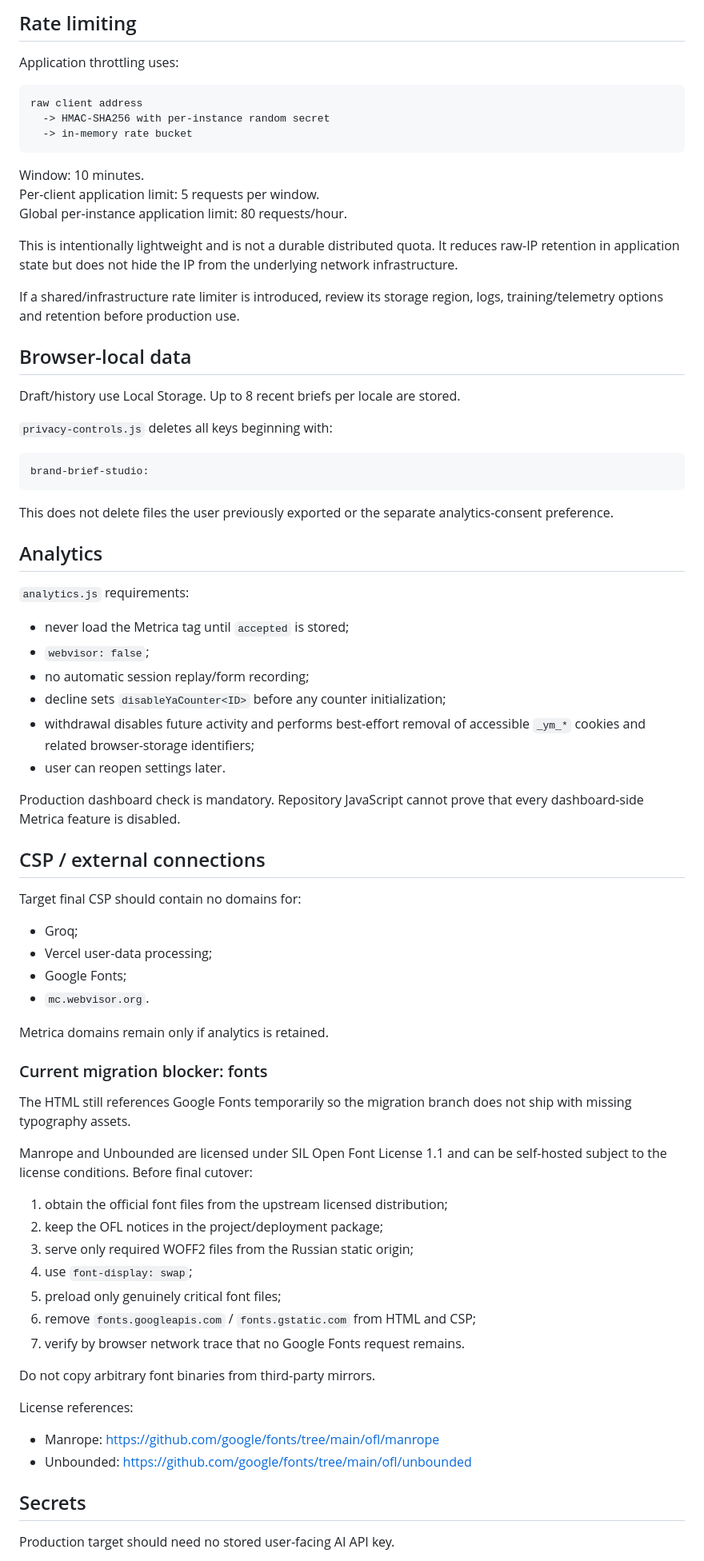
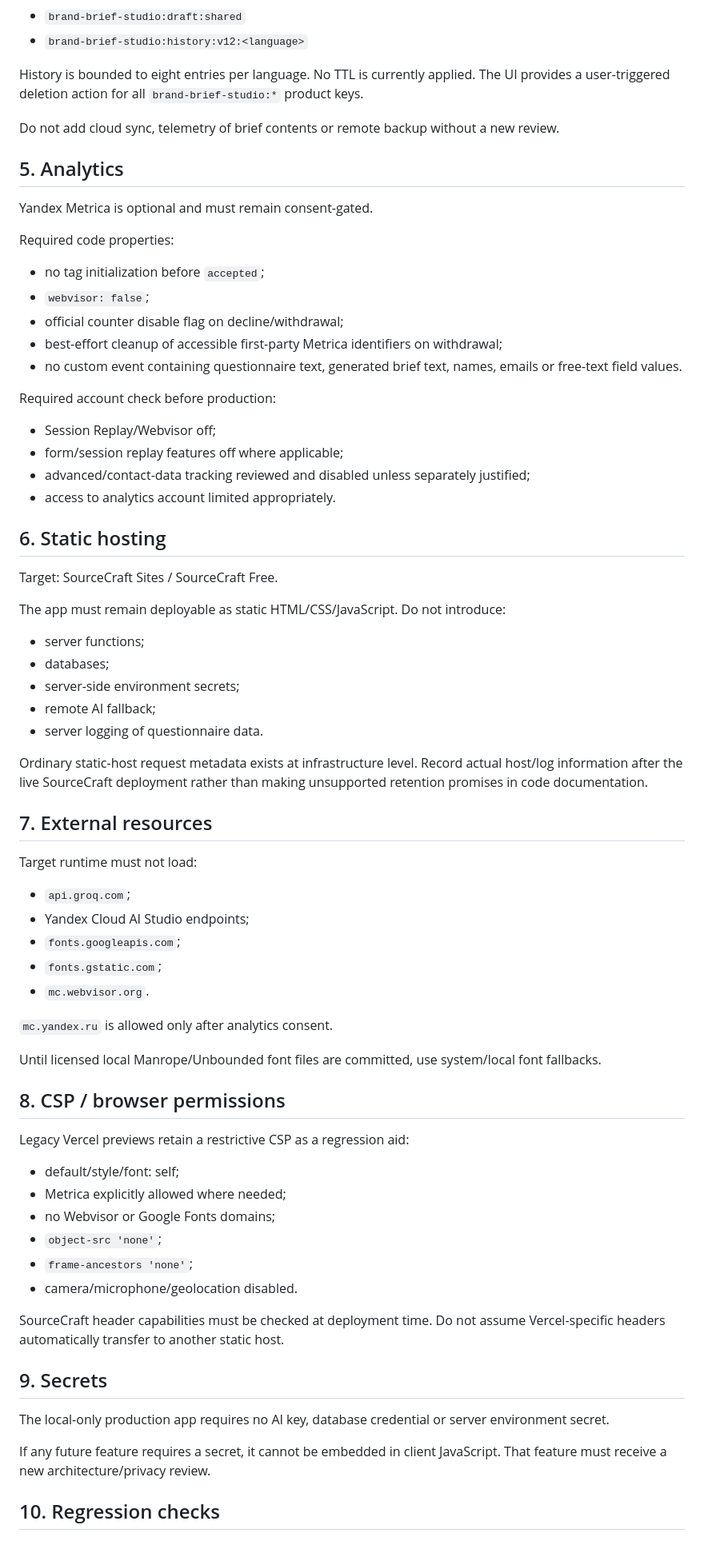
Before and after one commit to Anostosio/ai-brand-brief, a Markdown page: SECURITY-PRIVACY-NOTES.md, the part around one of its changes. Shown at 80% size. Rendered like a GitHub page.

Commit message:
Rewrite security notes for static local-only mode

````diff
--- a/SECURITY-PRIVACY-NOTES.md
+++ b/SECURITY-PRIVACY-NOTES.md
@@ -71,80 +40,76 @@ Platform-level API Gateway / Cloud Functions logs are separate from application
 
-## Rate limiting
+- `brand-brief-studio:draft:shared`
+- `brand-brief-studio:history:v12:<language>`
 
-Application throttling uses:
+History is bounded to eight entries per language. No TTL is currently applied. The UI provides a user-triggered deletion action for all `brand-brief-studio:*` product keys.
 
-```text
-raw client address
-  -> HMAC-SHA256 with per-instance random secret
-  -> in-memory rate bucket
-```
+Do not add cloud sync, telemetry of brief contents or remote backup without a new review.
 
-Window: 10 minutes.
-Per-client application limit: 5 requests per window.
-Global per-instance application limit: 80 requests/hour.
+## 5. Analytics
 
-This is intentionally lightweight and is not a durable distributed quota. It reduces raw-IP retention in application state but does not hide the IP from the underlying network infrastructure.
+Yandex Metrica is optional and must remain consent-gated.
 
-If a shared/infrastructure rate limiter is introduced, review its storage region, logs, training/telemetry options and retention before production use.
+Required code properties:
 
-## Browser-local data
+- no tag initialization before `accepted`;
+- `webvisor: false`;
+- official counter disable flag on decline/withdrawal;
+- best-effort cleanup of accessible first-party Metrica identifiers on withdrawal;
+- no custom event containing questionnaire text, generated brief text, names, emails or free-text field values.
 
-Draft/history use Local Storage. Up to 8 recent briefs per locale are stored.
+Required account check before production:
 
-`privacy-controls.js` deletes all keys beginning with:
+- Session Replay/Webvisor off;
+- form/session replay features off where applicable;
+- advanced/contact-data tracking reviewed and disabled unless separately justified;
+- access to analytics account limited appropriately.
 
-```text
-brand-brief-studio:
-```
+## 6. Static hosting
 
-This does not delete files the user previously exported or the separate analytics-consent preference.
+Target: SourceCraft Sites / SourceCraft Free.
 
-## Analytics
+The app must remain deployable as static HTML/CSS/JavaScript. Do not introduce:
 
-`analytics.js` requirements:
+- server functions;
+- databases;
+- server-side environment secrets;
+- remote AI fallback;
+- server logging of questionnaire data.
 
-- never load the Metrica tag until `accepted` is stored;
-- `webvisor: false`;
-- no automatic session replay/form recording;
-- decline sets `disableYaCounter<ID>` before any counter initialization;
-- withdrawal disables future activity and performs best-effort removal of accessible `_ym_*` cookies and related browser-storage identifiers;
-- user can reopen settings later.
+Ordinary static-host request metadata exists at infrastructure level. Record actual host/log information after the live SourceCraft deployment rather than making unsupported retention promises in code documentation.
 
-Production dashboard check is mandatory. Repository JavaScript cannot prove that every dashboard-side Metrica feature is disabled.
+## 7. External resources
 
-## CSP / external connections
+Target runtime must not load:
 
-Target final CSP should contain no domains for:
-
-- Groq;
-- Vercel user-data processing;
-- Google Fonts;
+- `api.groq.com`;
+- Yandex Cloud AI Studio endpoints;
+- `fonts.googleapis.com`;
+- `fonts.gstatic.com`;
 - `mc.webvisor.org`.
 
-Metrica domains remain only if analytics is retained.
+`mc.yandex.ru` is allowed only after analytics consent.
 
-### Current migration blocker: fonts
+Until licensed local Manrope/Unbounded font files are committed, use system/local font fallbacks.
 
-The HTML still references Google Fonts temporarily so the migration branch does not ship with missing typography assets.
+## 8. CSP / browser permissions
 
-Manrope and Unbounded are licensed under SIL Open Font License 1.1 and can be self-hosted subject to the license conditions. Before final cutover:
+Legacy Vercel previews retain a restrictive CSP as a regression aid:
 
-1. obtain the official font files from the upstream licensed distribution;
-2. keep the OFL notices in the project/deployment package;
-3. serve only required WOFF2 files from the Russian static origin;
-4. use `font-display: swap`;
-5. preload only genuinely critical font files;
-6. remove `fonts.googleapis.com` / `fonts.gstatic.com` from HTML and CSP;
-7. verify by browser network trace that no Google Fonts request remains.
+- default/style/font: self;
+- Metrica explicitly allowed where needed;
+- no Webvisor or Google Fonts domains;
+- `object-src 'none'`;
+- `frame-ancestors 'none'`;
+- camera/microphone/geolocation disabled.
 
-Do not copy arbitrary font binaries from third-party mirrors.
+SourceCraft header capabilities must be checked at deployment time. Do not assume Vercel-specific headers automatically transfer to another static host.
 
-License references:
+## 9. Secrets
 
-- Manrope: https://github.com/google/fonts/tree/main/ofl/manrope
-- Unbounded: https://github.com/google/fonts/tree/main/ofl/unbounded
+The local-only production app requires no AI key, database credential or server environment secret.
 
-## Secrets
+If any future feature requires a secret, it cannot be embedded in client JavaScript. That feature must receive a new architecture/privacy review.
 
-Production target should need no stored user-facing AI API key.
+## 10. Regression checks
 
````
Also changed, not shown: other parts of SECURITY-PRIVACY-NOTES.md (+39 -104 lines).
